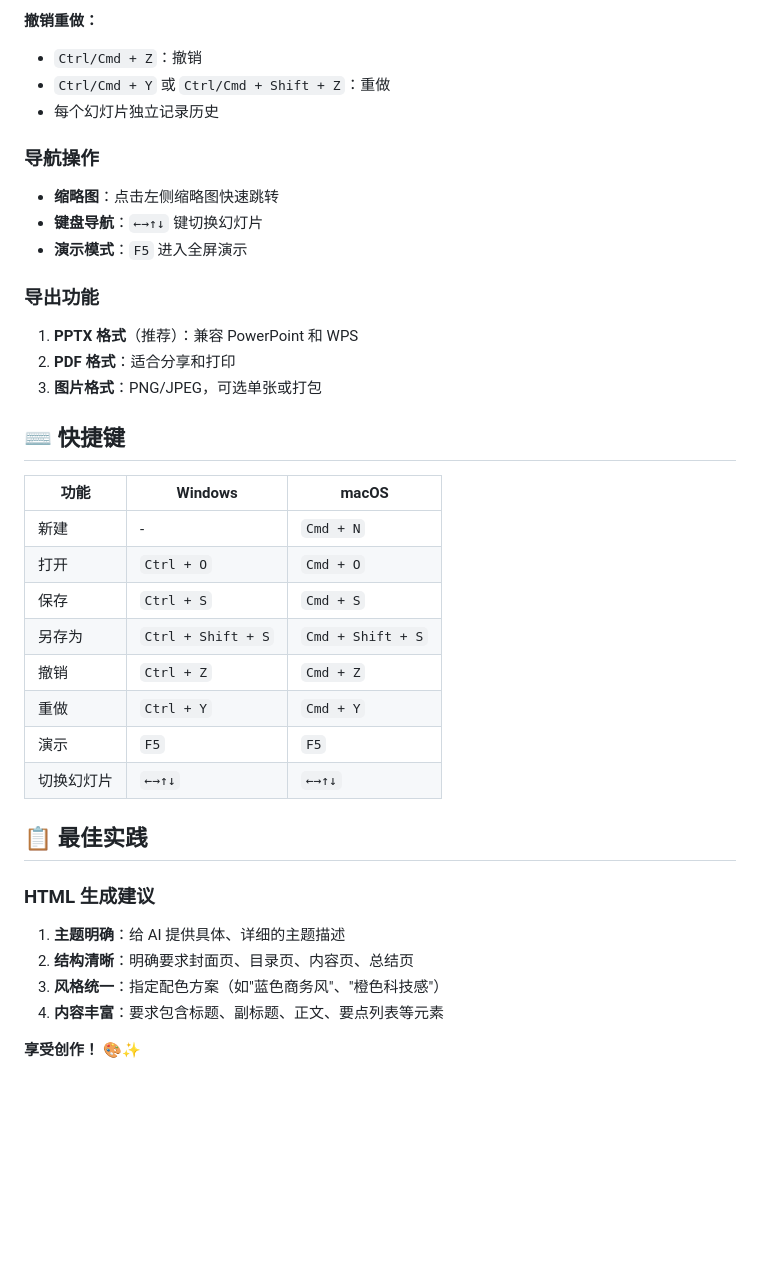
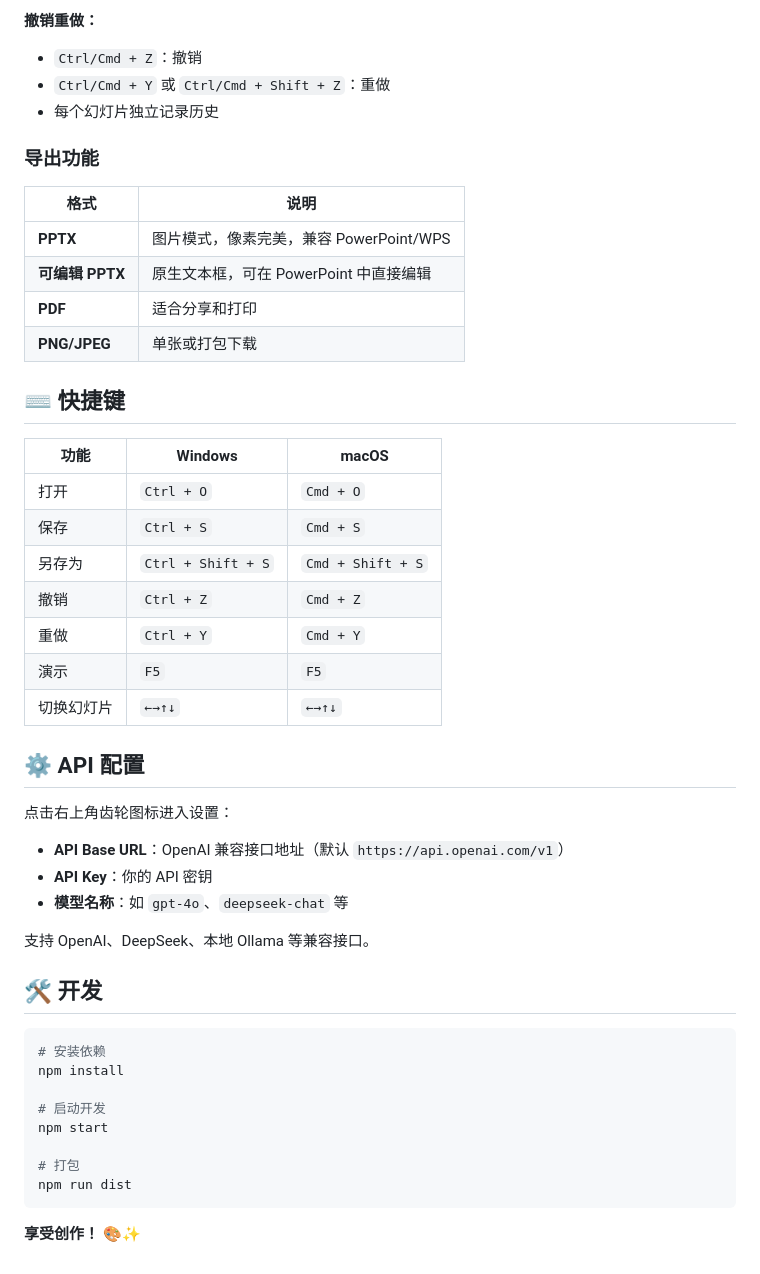
Before and after one commit to WarriorXu0302/SlideGen, a Markdown page: README.md, the part around one of its changes. Drawn GitHub-style; blank space fills up the shorter version.

````diff
--- a/README.md
+++ b/README.md
@@ -119,23 +89,19 @@
 - `Ctrl/Cmd + Y` 或 `Ctrl/Cmd + Shift + Z`：重做
 - 每个幻灯片独立记录历史
 
-### 导航操作
-
-- **缩略图**：点击左侧缩略图快速跳转
-- **键盘导航**：`←→↑↓` 键切换幻灯片
-- **演示模式**：`F5` 进入全屏演示
-
 ### 导出功能
 
-1. **PPTX 格式**（推荐）：兼容 PowerPoint 和 WPS
-2. **PDF 格式**：适合分享和打印
-3. **图片格式**：PNG/JPEG，可选单张或打包
+| 格式 | 说明 |
+|------|------|
+| **PPTX** | 图片模式，像素完美，兼容 PowerPoint/WPS |
+| **可编辑 PPTX** | 原生文本框，可在 PowerPoint 中直接编辑 |
+| **PDF** | 适合分享和打印 |
+| **PNG/JPEG** | 单张或打包下载 |
 
 ## ⌨️ 快捷键
 
 | 功能 | Windows | macOS |
 |------|---------|-------|
-| 新建 | - | `Cmd + N` |
 | 打开 | `Ctrl + O` | `Cmd + O` |
 | 保存 | `Ctrl + S` | `Cmd + S` |
 | 另存为 | `Ctrl + Shift + S` | `Cmd + Shift + S` |
@@ -144,14 +110,27 @@
 | 演示 | `F5` | `F5` |
 | 切换幻灯片 | `←→↑↓` | `←→↑↓` |
 
-## 📋 最佳实践
+## ⚙️ API 配置
 
-### HTML 生成建议
+点击右上角齿轮图标进入设置：
 
-1. **主题明确**：给 AI 提供具体、详细的主题描述
-2. **结构清晰**：明确要求封面页、目录页、内容页、总结页
-3. **风格统一**：指定配色方案（如"蓝色商务风"、"橙色科技感"）
-4. **内容丰富**：要求包含标题、副标题、正文、要点列表等元素
+- **API Base URL**：OpenAI 兼容接口地址（默认 `https://api.openai.com/v1`）
+- **API Key**：你的 API 密钥
+- **模型名称**：如 `gpt-4o`、`deepseek-chat` 等
 
+支持 OpenAI、DeepSeek、本地 Ollama 等兼容接口。
+
+## 🛠️ 开发
+
+```bash
+# 安装依赖
+npm install
+
+# 启动开发
+npm start
+
+# 打包
+npm run dist
+```
 
 **享受创作！** 🎨✨
````
Also changed, not shown: other parts of README.md (+47 -77 lines).
